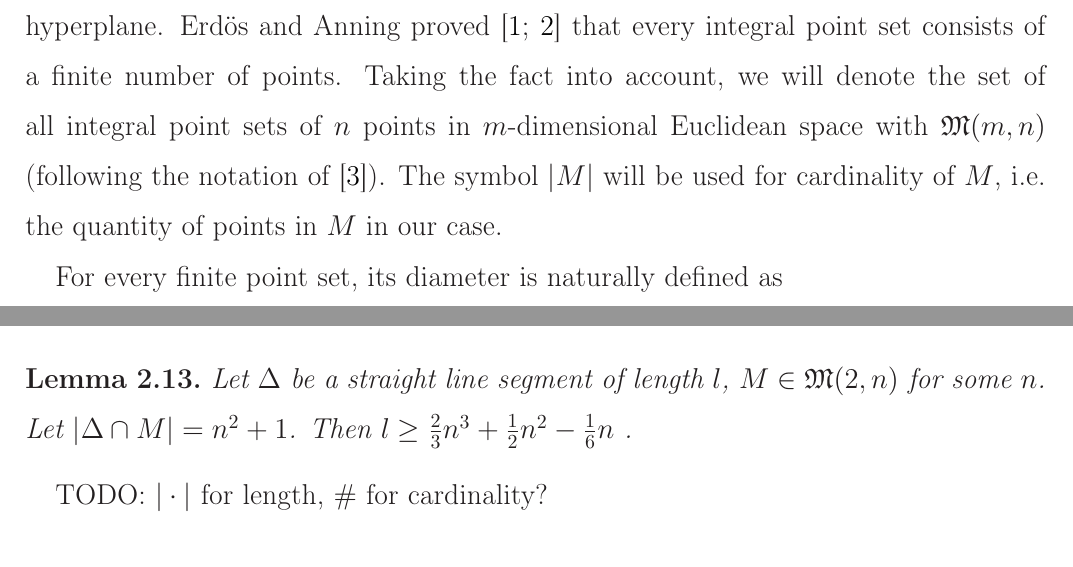
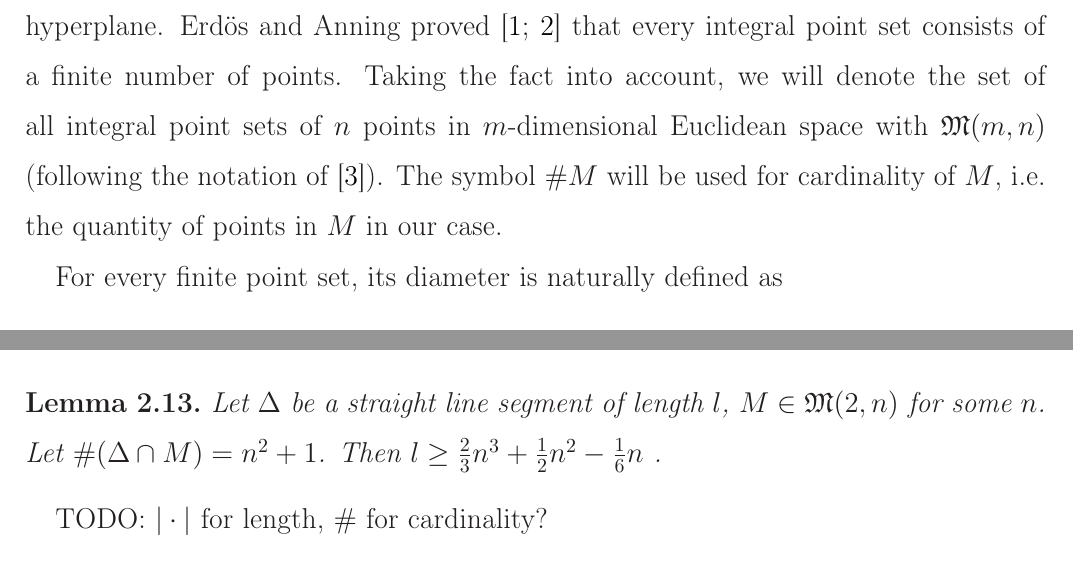
Before and after one commit to nickkolok/sct-statya, a LaTeX document (pps-linear-bound/pps-linear-lower-bound.tex): two parts of pages 1 and 4 of 12, joined at a grey line, cut so that both start at the same text. Compiled offline with LaTeX, dvips and Ghostscript.

Commit message:
Cardinality: |...| -> #(...)

```diff
--- a/pps-linear-bound/pps-linear-lower-bound.tex
+++ b/pps-linear-bound/pps-linear-lower-bound.tex
@@ -82,7 +82,7 @@ points of $M$ are integers and $M$ is not situated on an $(m-1)$-dimensional hyp
 Erd\"os and Anning proved~\cite{anning1945integral,erdos1945integral} that every integral point set consists of a finite number of points.
 Taking the fact into account, we will denote the set of all integral point sets of $n$ points in $m$-dimensional Euclidean space with
 $\mathfrak{M}(m,n)$ (following the notation of~\cite{our-vmmsh-2018}).
-The symbol $|M|$ will be used for cardinality of $M$, i.e. the quantity of points in $M$ in our case.
+The symbol $\# M$ will be used for cardinality of $M$, i.e. the quantity of points in $M$ in our case.
 
 For every finite point set, its diameter is naturally defined as
 \begin{equation}
@@ -257,7 +257,7 @@ TODO: different vs. distinct
 
 \begin{lemma}
 	Let $\Delta$ be a straight line segment of length $l$, $M \in \mathfrak{M}(2,n)$ for some $n$.
-	Let $|\Delta \cap M| = n^2 + 1$.
+	Let $\#(\Delta \cap M) = n^2 + 1$.
 	Then $l \geq \frac{2}{3}n^3+\frac{1}{2}n^2-\frac{1}{6}n$
 	.
 \end{lemma}
```
Also changed, not shown: pps-linear-bound/pps-linear-lower-bound.tex (2 more changed lines).
